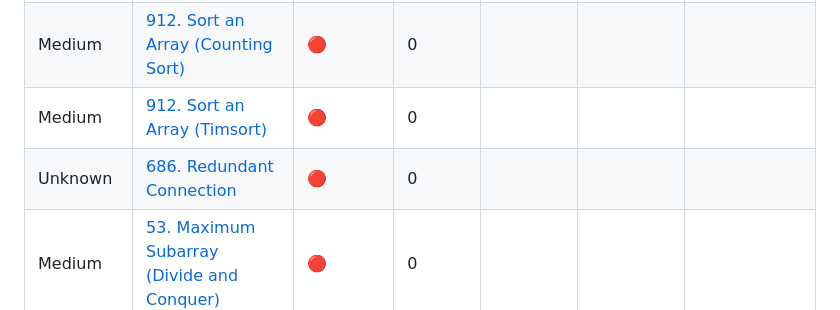
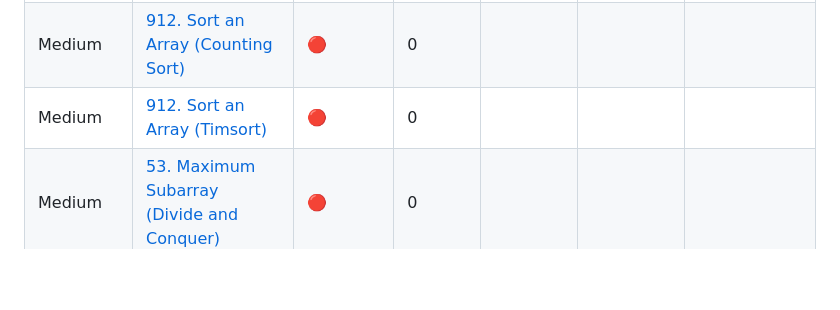
Before and after one commit to michael-yrao/cse-progress, a Markdown page: docs/practice/review_progresion.md, the part around the change. Rendered like a GitHub page; blank space fills up the shorter version.

Commit message:
chore: remove duplicate 686 entry (correct entry is 684)
Co-Authored-By: Claude Sonnet 4.6 <noreply@anthropic.com>

```diff
--- a/docs/practice/review_progresion.md
+++ b/docs/practice/review_progresion.md
@@ -135,5 +135,4 @@ Notes for future agents:
 | Medium | [912. Sort an Array (Radix Sort)](https://leetcode.com/problems/sort-an-array/) | 🔴 | 0 |  |  |  |
 | Medium | [912. Sort an Array (Counting Sort)](https://leetcode.com/problems/sort-an-array/) | 🔴 | 0 |  |  |  |
 | Medium | [912. Sort an Array (Timsort)](https://leetcode.com/problems/sort-an-array/) | 🔴 | 0 |  |  |  |
-| Unknown | [686. Redundant Connection](https://leetcode.com/problems/redundant-connection/) | 🔴 | 0 |  |  |  |
 | Medium | [53. Maximum Subarray (Divide and Conquer)](https://leetcode.com/problems/maximum-subarray/) | 🔴 | 0 |  |  |  |
```
